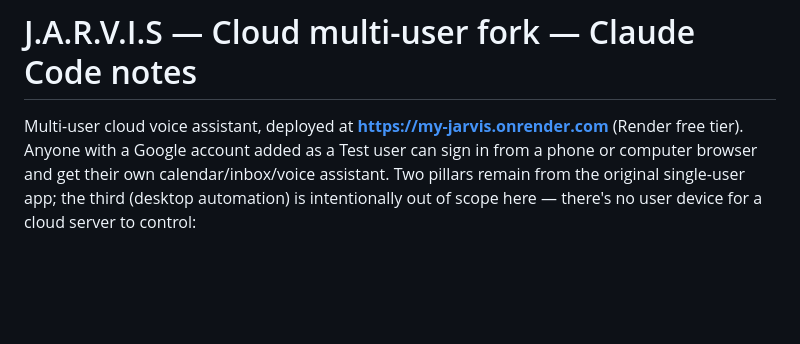
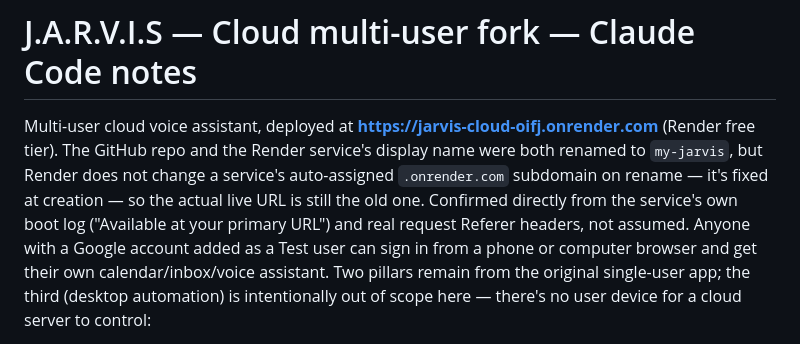
Before and after one commit to lieldiv/jarvis-cloud, a Markdown page: CLAUDE.md, the part around the change. GitHub-like rendering; blank space fills up the shorter version.

Commit message:
fix: correct live URL in CLAUDE.md — Render didn't actually rename the subdomain
Discovered via the service's own boot log and real request Referer
headers: renaming a Render service's "Name" field only changes the
cosmetic dashboard label, not its auto-assigned .onrender.com
subdomain, which stays fixed from creation. The live site is still at
jarvis-cloud-oifj.onrender.com despite both GitHub and Render's
display name now saying my-jarvis. Previous commit assumed the rename
covered the URL too and wrote the wrong (currently non-serving) URL
into CLAUDE.md — this corrects it and documents why, so nobody re-hits
this assumption. User confirmed this split (renamed identifiers,
unchanged live URL) is fine to leave as-is rather than provisioning an
entirely new Render service for a clean subdomain.

Co-Authored-By: Claude Sonnet 5 <noreply@anthropic.com>

```diff
--- a/CLAUDE.md
+++ b/CLAUDE.md
@@ -1,7 +1,12 @@
 # J.A.R.V.I.S — Cloud multi-user fork — Claude Code notes
 
-Multi-user cloud voice assistant, deployed at **https://my-jarvis.onrender.com**
-(Render free tier). Anyone with a Google account added as a Test user can sign
+Multi-user cloud voice assistant, deployed at **https://jarvis-cloud-oifj.onrender.com**
+(Render free tier). The GitHub repo and the Render service's display name were
+both renamed to `my-jarvis`, but Render does not change a service's
+auto-assigned `.onrender.com` subdomain on rename — it's fixed at creation —
+so the actual live URL is still the old one. Confirmed directly from the
+service's own boot log ("Available at your primary URL") and real request
+Referer headers, not assumed. Anyone with a Google account added as a Test user can sign
 in from a phone or computer browser and get their own calendar/inbox/voice
 assistant. Two pillars remain from the original single-user app; the third
 (desktop automation) is intentionally out of scope here — there's no user
```
